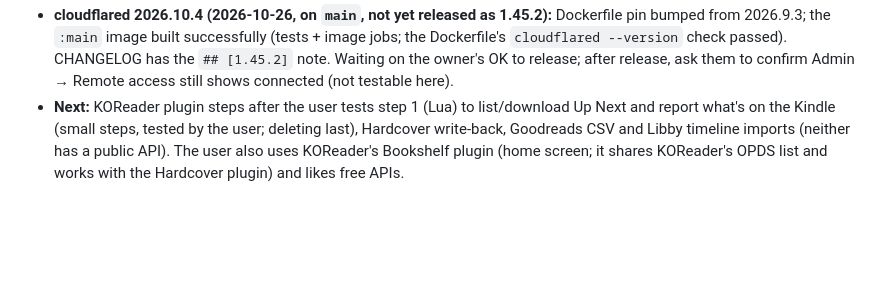
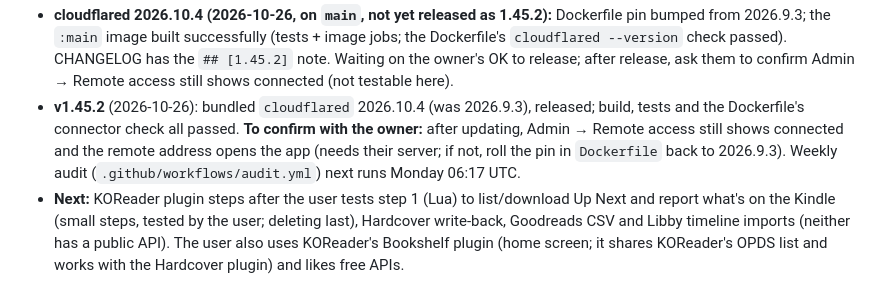
Before and after one commit to ZachCurry13/novelcheck, a Markdown page: HANDOFF.md, the part around the change. Drawn GitHub-style; blank space fills up the shorter version.

Commit message:
Handoff: v1.45.2 released
Co-Authored-By: Claude Sonnet 5.5 <noreply@anthropic.com>

```diff
--- a/HANDOFF.md
+++ b/HANDOFF.md
@@ -34,6 +34,7 @@ NovelCheck (Go + vanilla JS PWA, self-hosted on the user's TrueNAS) rates a fami
 - **v1.45.1** (2026-10-26): security update: `golang.org/x/net` v0.60.0 (five HTTP/2 findings from `govulncheck`), CI tests the newest Go patch; the maintenance protocol is stored in `CLAUDE.md` (project rules for Claude Code) with results in `docs/STATUS.md`. **Open decisions:** bundled `cloudflared` 2026.9.3 to 2026.10.4 (not applied; the release build is its first test), `anthropic-sdk-go` 1.84 and `chi` 5.5 (feature updates), and whether to set up a weekly audit (key-free `govulncheck` workflow or the Claude-driven one). The 11 stdlib findings in the scan come from the owner's PC Go 1.27.1 (fixed in 1.27.3), not the container.
 - **Maintenance (2026-10-26, no release):** weekly audit workflow `.github/workflows/audit.yml` live on `main` (dry runs verified); CI and the audit now use the newest Go 1.26 patch (an exact `go 1.26.0` had meant 1.26.0 and 30 phantom stdlib findings; with 1.26.10 the scan finds 0 vulnerabilities). Reusable protocol copy: `docs/MAINTENANCE_PROTOCOL.md`. Open: cloudflared 2026.10.4 and newer direct dependencies (see `docs/STATUS.md`).
 - **cloudflared 2026.10.4 (2026-10-26, on `main`, not yet released as 1.45.2):** Dockerfile pin bumped from 2026.9.3; the `:main` image built successfully (tests + image jobs; the Dockerfile's `cloudflared --version` check passed). CHANGELOG has the `## [1.45.2]` note. Waiting on the owner's OK to release; after release, ask them to confirm Admin → Remote access still shows connected (not testable here).
+- **v1.45.2** (2026-10-26): bundled `cloudflared` 2026.10.4 (was 2026.9.3), released; build, tests and the Dockerfile's connector check all passed. **To confirm with the owner:** after updating, Admin → Remote access still shows connected and the remote address opens the app (needs their server; if not, roll the pin in `Dockerfile` back to 2026.9.3). Weekly audit (`.github/workflows/audit.yml`) next runs Monday 06:17 UTC.
 - **Next:** KOReader plugin steps after the user tests step 1 (Lua) to list/download Up Next and report what's on the Kindle (small steps, tested by the user; deleting last), Hardcover write-back, Goodreads CSV and Libby timeline imports (neither has a public API). The user also uses KOReader's Bookshelf plugin (home screen; it shares KOReader's OPDS list and works with the Hardcover plugin) and likes free APIs.
 - **Next (agreed 2026-09-29, released one at a time with the user's OK):** 1.31 Hardcover sync (one-way, a personal token per person, hourly), 1.32 Read in NovelCheck (a phone reader in the browser that keeps the place with KOReader through kosync). Goodreads and StoryGraph have no API.
 - A "2.0" was discussed: no rewrite; instead one job system for background work, one reading-progress model (fold it into 1.31/1.32), books with editions and files underneath (the one migration worth a 2.0), and a small component layer for the screens, page by page.
```
